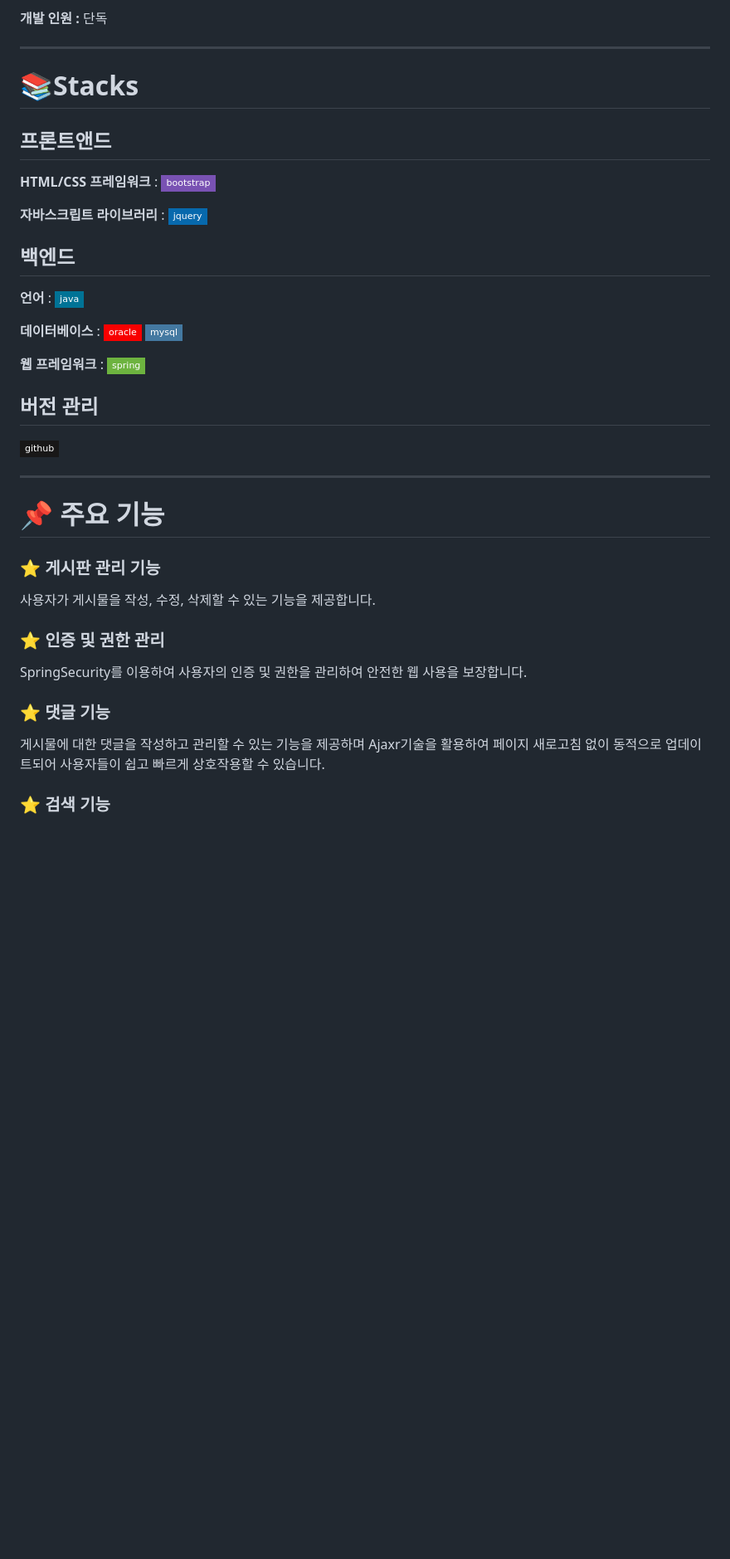
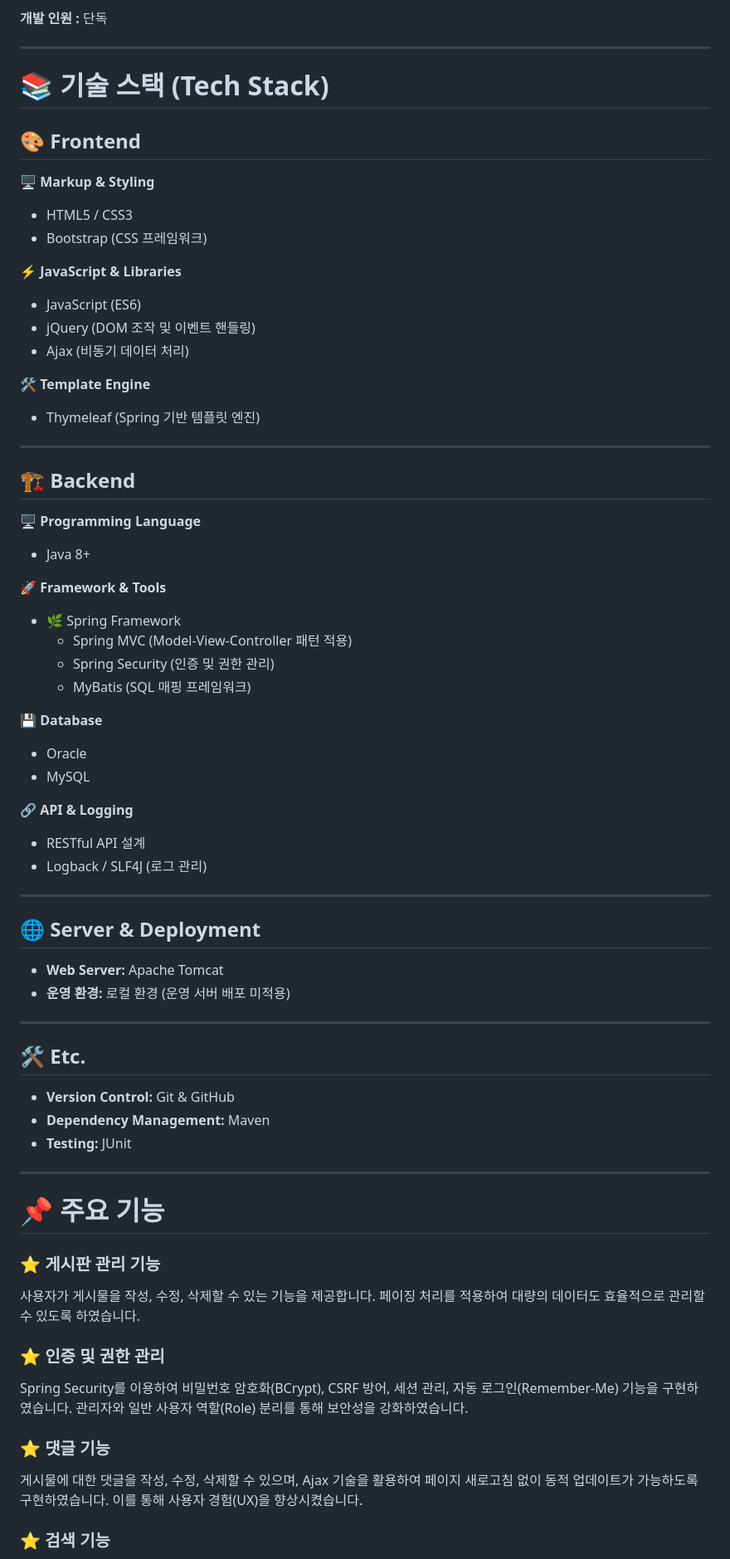
Before and after one commit to HONG0805/SpringWeb, a Markdown page: README.md, the part around one of its changes. Shown at 83% size. Rendered like a GitHub page; badges without logos; blank space fills up the shorter version.

```diff
--- a/README.md
+++ b/README.md
@@ -7,23 +7,55 @@
 
  ***
 
-# **📚Stacks**
- ## **프론트앤드**
- **HTML/CSS 프레임워크** : <img src="https://img.shields.io/badge/bootstrap-7952B3?style=flat-square&logo=bootstrap&logoColor=white">
+# 📚 **기술 스택 (Tech Stack)**
+
+## 🎨 **Frontend**
+🖥️ **Markup & Styling**
+- HTML5 / CSS3
+- Bootstrap (CSS 프레임워크)
+
+⚡ **JavaScript & Libraries**
+- JavaScript (ES6)
+- jQuery (DOM 조작 및 이벤트 핸들링)
+-  Ajax (비동기 데이터 처리)
+
+🛠️ **Template Engine**
+- Thymeleaf (Spring 기반 템플릿 엔진)
+
+---
+
+## 🏗️ **Backend**
+🖥️ **Programming Language**
+-  Java 8+
+
+🚀 **Framework & Tools**
+- 🌿 Spring Framework
+  -  Spring MVC (Model-View-Controller 패턴 적용)
+  -  Spring Security (인증 및 권한 관리)
+  -  MyBatis (SQL 매핑 프레임워크)
+
+💾 **Database**
+-  Oracle
+-  MySQL
+
+🔗 **API & Logging**
+-  RESTful API 설계
+-  Logback / SLF4J (로그 관리)
+
+---
+
+## 🌐 **Server & Deployment**
+-  **Web Server:** Apache Tomcat
+-  **운영 환경:** 로컬 환경 (운영 서버 배포 미적용)
+
+---
+
+## 🛠️ **Etc.**
+-  **Version Control:** Git & GitHub
+-  **Dependency Management:** Maven
+-  **Testing:** JUnit
 
 
-  **자바스크립트 라이브러리** : <img src="https://img.shields.io/badge/jquery-0769AD?style=flat-square&logo=jquery&logoColor=white" >
- ## **백엔드**
-  **언어** : <img src="https://img.shields.io/badge/java-007396?style=flat-square&logo=java&logoColor=white">
-
-
-  **데이터베이스** : <img src="https://img.shields.io/badge/oracle-F80000?style=flat-square&logo=oracle&logoColor=white"> <img src="https://img.shields.io/badge/mysql-4479A1?style=flat-square&logo=mysql&logoColor=white">
-
-
-
-  **웹 프레임워크** : <img src="https://img.shields.io/badge/spring-6DB33F?style=flat-square&logo=spring&logoColor=white">
- ## **버전 관리**
-  <img src="https://img.shields.io/badge/github-181717?style=flat-square&logo=github&logoColor=white">
 
   ***
 
@@ -31,8 +63,11 @@
 
  ### :star: **게시판 관리 기능**
  사용자가 게시물을 작성, 수정, 삭제할 수 있는 기능을 제공합니다.
+ 페이징 처리를 적용하여 대량의 데이터도 효율적으로 관리할 수 있도록 하였습니다.
  ### :star: **인증 및 권한 관리**
- SpringSecurity를 이용하여 사용자의 인증 및 권한을 관리하여 안전한 웹 사용을 보장합니다.
+ Spring Security를 이용하여 비밀번호 암호화(BCrypt), CSRF 방어, 세션 관리, 자동 로그인(Remember-Me) 기능을 구현하였습니다.
+ 관리자와 일반 사용자 역할(Role) 분리를 통해 보안성을 강화하였습니다.
  ### :star: **댓글 기능**
- 게시물에 대한 댓글을 작성하고 관리할 수 있는 기능을 제공하며 Ajaxr기술을 활용하여 페이지 새로고침 없이 동적으로 업데이트되어 사용자들이 쉽고 빠르게 상호작용할 수 있습니다.
+ 게시물에 대한 댓글을 작성, 수정, 삭제할 수 있으며, Ajax 기술을 활용하여 페이지 새로고침 없이 동적 업데이트가 가능하도록 구현하였습니다.
+ 이를 통해 사용자 경험(UX)을 향상시켰습니다.
  ### :star: **검색 기능**
```
Also changed, not shown: other parts of README.md (+1 -1 lines).
